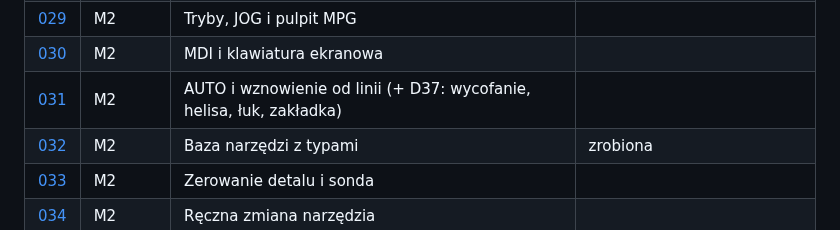
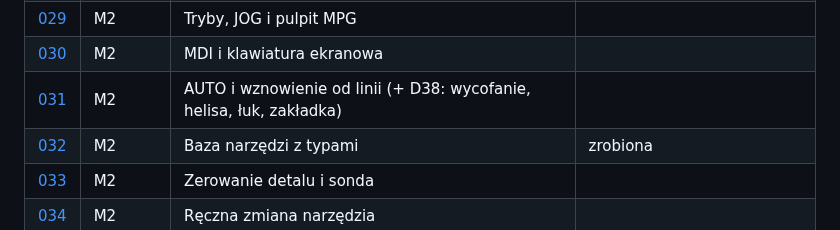
Before and after one commit to anonimov94/linumeRT, a Markdown page: prompts/README.md, the part around the change. GitHub-like rendering.

Commit message:
Wznowienie: numer decyzji D38 (D37 zajęty przez Codexa)
Model-Author: Claude

Co-Authored-By: Claude Opus 5.5 <noreply@anthropic.com>

```diff
--- a/prompts/README.md
+++ b/prompts/README.md
@@ -50,7 +50,7 @@ wymagały ekranu ani LinuxCNC. Bieżący stan i następny krok: [`docs/NASTEPNA_
 | [028](sesja-028.md) | M2 | Kompozycja ekranu głównego |  |
 | [029](sesja-029.md) | M2 | Tryby, JOG i pulpit MPG |  |
 | [030](sesja-030.md) | M2 | MDI i klawiatura ekranowa |  |
-| [031](sesja-031.md) | M2 | AUTO i wznowienie od linii (+ D37: wycofanie, helisa, łuk, zakładka) |  |
+| [031](sesja-031.md) | M2 | AUTO i wznowienie od linii (+ D38: wycofanie, helisa, łuk, zakładka) |  |
 | [032](sesja-032.md) | M2 | Baza narzędzi z typami | zrobiona |
 | [033](sesja-033.md) | M2 | Zerowanie detalu i sonda |  |
 | [034](sesja-034.md) | M2 | Ręczna zmiana narzędzia |  |
```
Also changed, not shown: docs/DECYZJE.md (+1 -1 lines), prompts/sesja-031.md (+1 -1 lines).
